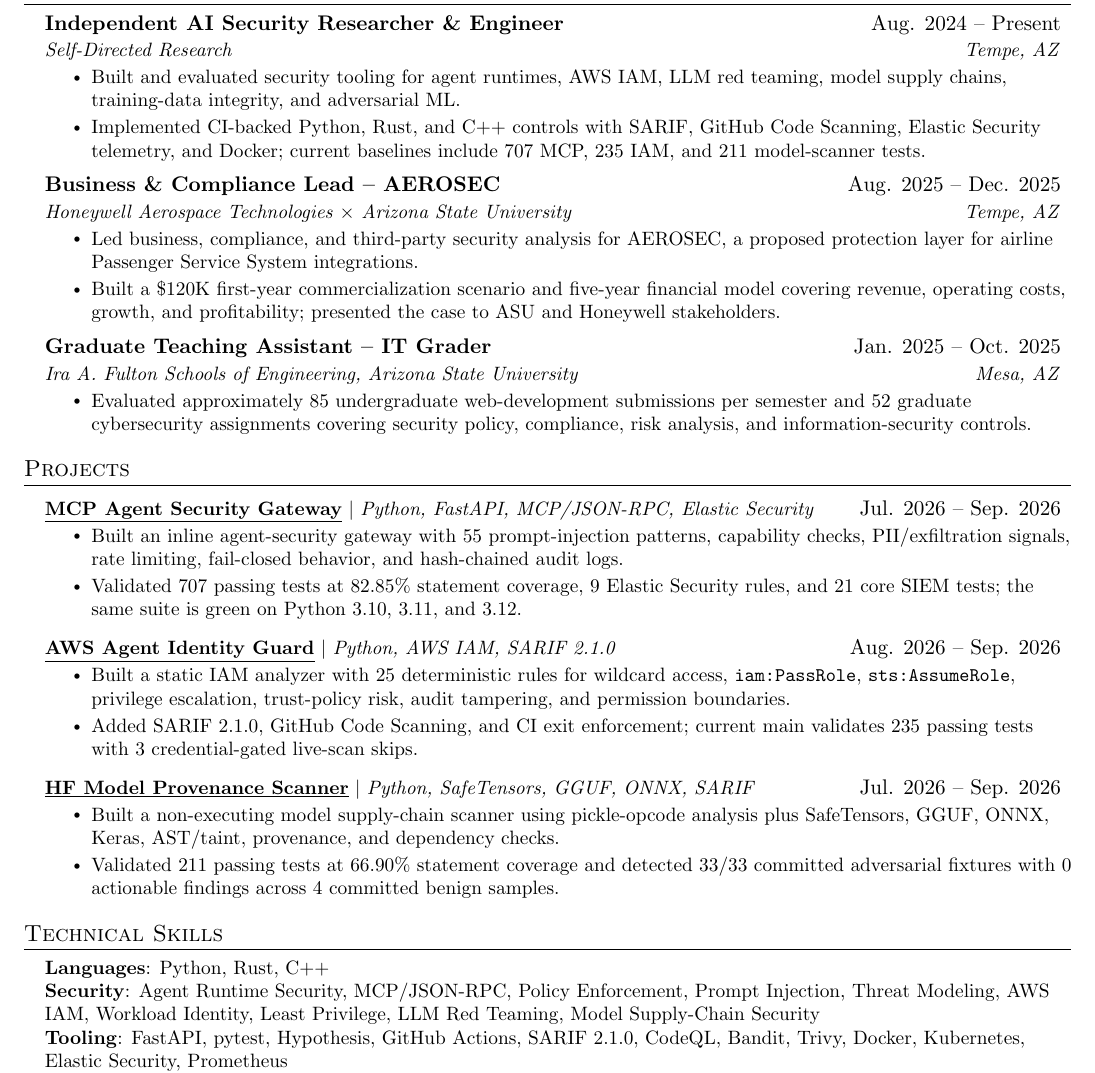
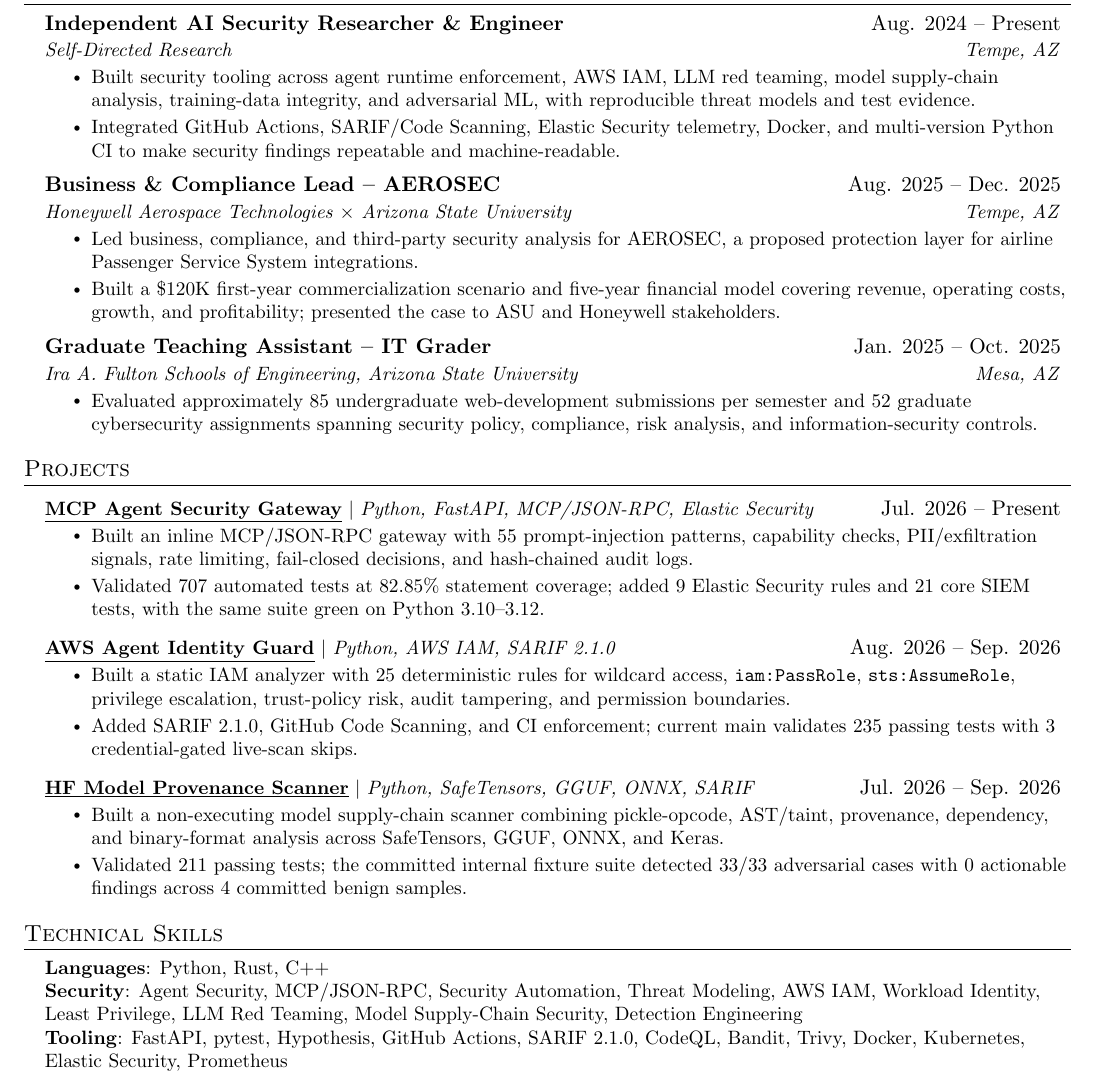
Before and after one commit to poojakira/Pooja_Kiran_Portfolio_Website, a LaTeX CV (resume/Pooja_Kiran_Agentic_AI_Security_Engineer_Resume.tex): part of the page, cut so that both start at the same text. Compiled offline with pdfLaTeX.

Commit message:
resume: rewrite with verified security metrics

```diff
--- a/resume/Pooja_Kiran_Agentic_AI_Security_Engineer_Resume.tex
+++ b/resume/Pooja_Kiran_Agentic_AI_Security_Engineer_Resume.tex
@@ -106,8 +106,8 @@
       {Independent AI Security Researcher \& Engineer}{Aug. 2024 -- Present}
       {Self-Directed Research}{Tempe, AZ}
       \resumeItemListStart
-        \resumeItem{Built and evaluated security tooling for agent runtimes, AWS IAM, LLM red teaming, model supply chains, training-data integrity, and adversarial ML.}
-        \resumeItem{Implemented CI-backed Python, Rust, and C++ controls with SARIF, GitHub Code Scanning, Elastic Security telemetry, and Docker; current baselines include 707 MCP, 235 IAM, and 211 model-scanner tests.}
+        \resumeItem{Built security tooling across agent runtime enforcement, AWS IAM, LLM red teaming, model supply-chain analysis, training-data integrity, and adversarial ML, with reproducible threat models and test evidence.}
+        \resumeItem{Integrated GitHub Actions, SARIF/Code Scanning, Elastic Security telemetry, Docker, and multi-version Python CI to make security findings repeatable and machine-readable.}
       \resumeItemListEnd
 
     \resumeSubheading
@@ -122,7 +122,7 @@
       {Graduate Teaching Assistant -- IT Grader}{Jan. 2025 -- Oct. 2025}
       {Ira A. Fulton Schools of Engineering, Arizona State University}{Mesa, AZ}
       \resumeItemListStart
-        \resumeItem{Evaluated approximately 85 undergraduate web-development submissions per semester and 52 graduate cybersecurity assignments covering security policy, compliance, risk analysis, and information-security controls.}
+        \resumeItem{Evaluated approximately 85 undergraduate web-development submissions per semester and 52 graduate cybersecurity assignments spanning security policy, compliance, risk analysis, and information-security controls.}
       \resumeItemListEnd
 
   \resumeSubHeadingListEnd
@@ -130,24 +130,24 @@
 \section{Projects}
   \resumeSubHeadingListStart
     \resumeProjectHeading
-      {\textbf{\href{https://github.com/poojakira/mcp-agent-security-gateway}{\underline{MCP Agent Security Gateway}}} $|$ \emph{Python, FastAPI, MCP/JSON-RPC, Elastic Security}}{Jul. 2026 -- Sep. 2026}
+      {\textbf{\href{https://github.com/poojakira/mcp-agent-security-gateway}{\underline{MCP Agent Security Gateway}}} $|$ \emph{Python, FastAPI, MCP/JSON-RPC, Elastic Security}}{Jul. 2026 -- Present}
       \resumeItemListStart
-        \resumeItem{Built an inline agent-security gateway with 55 prompt-injection patterns, capability checks, PII/exfiltration signals, rate limiting, fail-closed behavior, and hash-chained audit logs.}
-        \resumeItem{Validated 707 passing tests at 82.85\% statement coverage, 9 Elastic Security rules, and 21 core SIEM tests; the same suite is green on Python 3.10, 3.11, and 3.12.}
+        \resumeItem{Built an inline MCP/JSON-RPC gateway with 55 prompt-injection patterns, capability checks, PII/exfiltration signals, rate limiting, fail-closed decisions, and hash-chained audit logs.}
+        \resumeItem{Validated 707 automated tests at 82.85\% statement coverage; added 9 Elastic Security rules and 21 core SIEM tests, with the same suite green on Python 3.10--3.12.}
       \resumeItemListEnd
 
     \resumeProjectHeading
       {\textbf{\href{https://github.com/poojakira/aws-agent-identity-guard}{\underline{AWS Agent Identity Guard}}} $|$ \emph{Python, AWS IAM, SARIF 2.1.0}}{Aug. 2026 -- Sep. 2026}
       \resumeItemListStart
         \resumeItem{Built a static IAM analyzer with 25 deterministic rules for wildcard access, \texttt{iam:PassRole}, \texttt{sts:AssumeRole}, privilege escalation, trust-policy risk, audit tampering, and permission boundaries.}
-        \resumeItem{Added SARIF 2.1.0, GitHub Code Scanning, and CI exit enforcement; current main validates 235 passing tests with 3 credential-gated live-scan skips.}
+        \resumeItem{Added SARIF 2.1.0, GitHub Code Scanning, and CI enforcement; current main validates 235 passing tests with 3 credential-gated live-scan skips.}
       \resumeItemListEnd
 
     \resumeProjectHeading
       {\textbf{\href{https://github.com/poojakira/hf-model-provenance-scanner}{\underline{HF Model Provenance Scanner}}} $|$ \emph{Python, SafeTensors, GGUF, ONNX, SARIF}}{Jul. 2026 -- Sep. 2026}
       \resumeItemListStart
-        \resumeItem{Built a non-executing model supply-chain scanner using pickle-opcode analysis plus SafeTensors, GGUF, ONNX, Keras, AST/taint, provenance, and dependency checks.}
-        \resumeItem{Validated 211 passing tests at 66.90\% statement coverage and detected 33/33 committed adversarial fixtures with 0 actionable findings across 4 committed benign samples.}
+        \resumeItem{Built a non-executing model supply-chain scanner combining pickle-opcode, AST/taint, provenance, dependency, and binary-format analysis across SafeTensors, GGUF, ONNX, and Keras.}
+        \resumeItem{Validated 211 passing tests; the committed internal fixture suite detected 33/33 adversarial cases with 0 actionable findings across 4 committed benign samples.}
       \resumeItemListEnd
   \resumeSubHeadingListEnd
 
@@ -155,7 +155,7 @@
  \begin{itemize}[leftmargin=0.15in, label={}]
     \small{\item{
      \textbf{Languages}{: Python, Rust, C++} \\
-     \textbf{Security}{: Agent Runtime Security, MCP/JSON-RPC, Policy Enforcement, Prompt Injection, Threat Modeling, AWS IAM, Workload Identity, Least Privilege, LLM Red Teaming, Model Supply-Chain Security} \\
+     \textbf{Security}{: Agent Security, MCP/JSON-RPC, Security Automation, Threat Modeling, AWS IAM, Workload Identity, Least Privilege, LLM Red Teaming, Model Supply-Chain Security, Detection Engineering} \\
      \textbf{Tooling}{: FastAPI, pytest, Hypothesis, GitHub Actions, SARIF 2.1.0, CodeQL, Bandit, Trivy, Docker, Kubernetes, Elastic Security, Prometheus} \\
      \textbf{Certifications}{: AWS Academy Cloud Architecting; AWS Academy Cloud Security Foundations}
     }}
```
Also changed, not shown: resume/Pooja_Kiran_Agentic_AI_Security_Engineer_Resume.tex (2 more changed lines).
